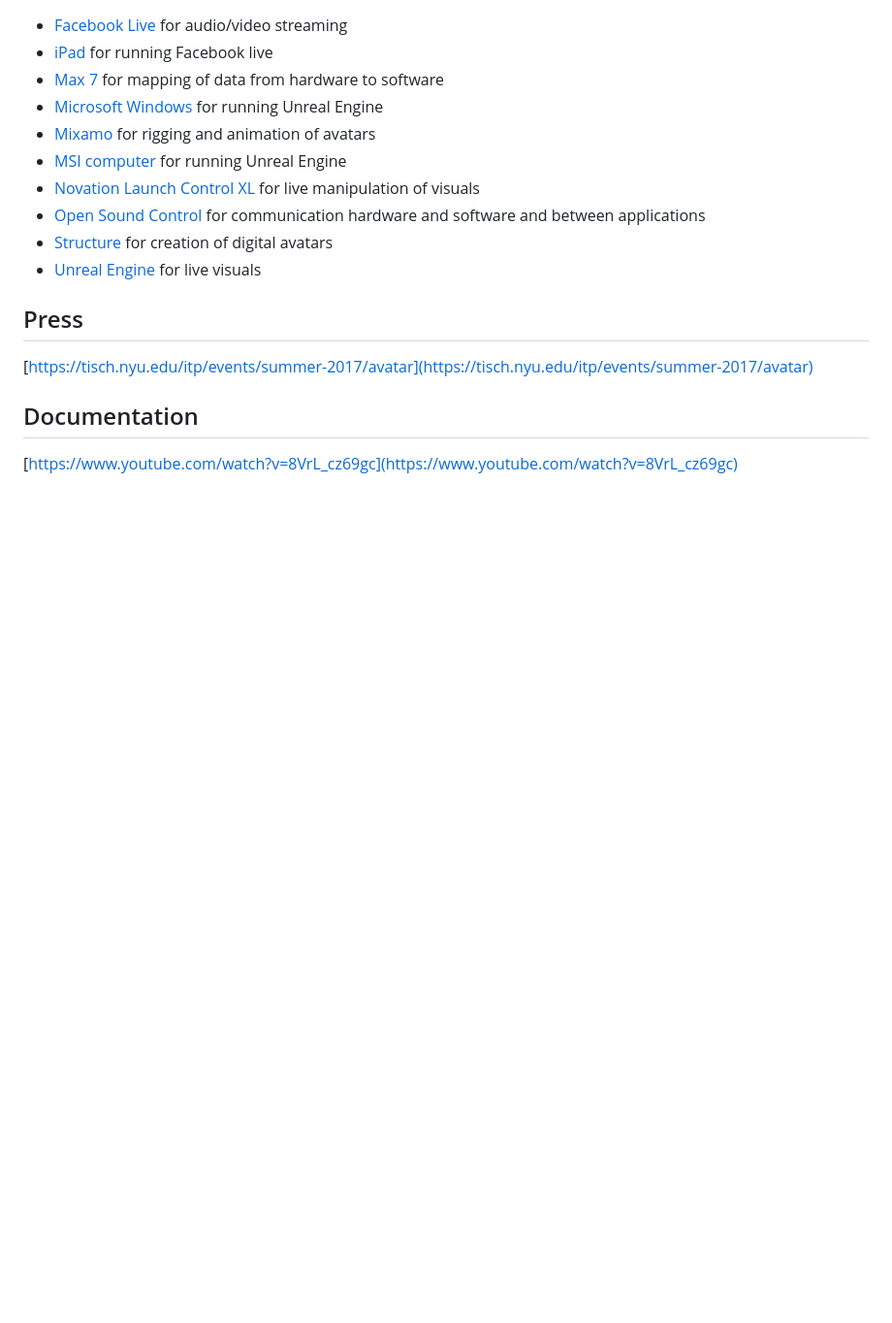
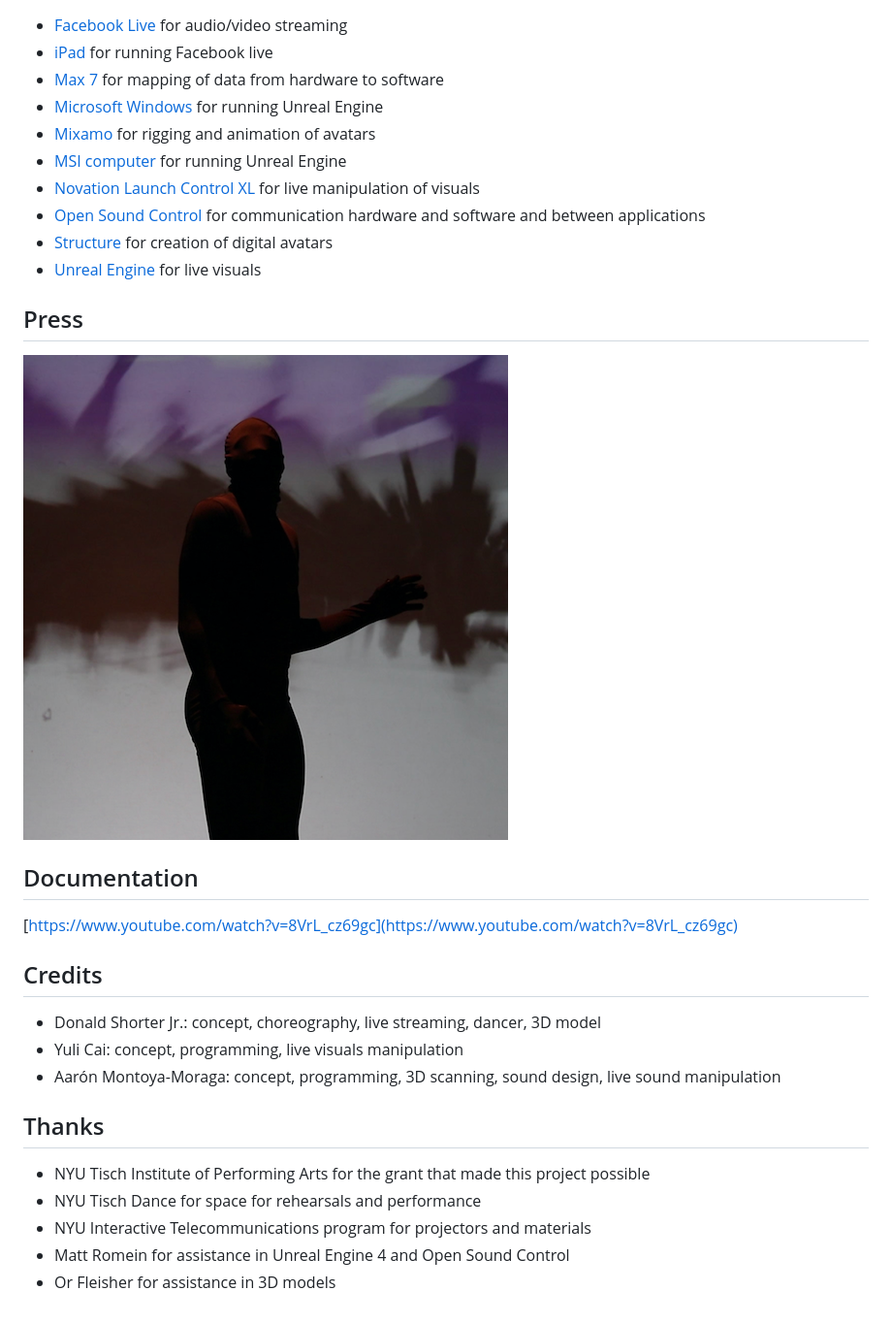
Before and after one commit to montoyamoraga/avatar, a Markdown page: README.md, the part around the change. Shown: that part at 97% size. Rendered like a GitHub page; pictures changed too: documentation/avatar.jpg (added); blank space fills up the shorter version.

Commit message:
add credis and thanks

```diff
--- a/README.md
+++ b/README.md
@@ -19,8 +19,22 @@ A remote performance by [Donald Shorter Jr](https://www.instagram.com/donxmen/),
 
 ## Press
 
-[https://tisch.nyu.edu/itp/events/summer-2017/avatar](https://tisch.nyu.edu/itp/events/summer-2017/avatar)
+[![avatar](https://github.com/montoyamoraga/avatar/raw/master/documentation/avatar.jpg)](https://tisch.nyu.edu/itp/events/summer-2017/avatar)
 
 ## Documentation
 
 [https://www.youtube.com/watch?v=8VrL_cz69gc](https://www.youtube.com/watch?v=8VrL_cz69gc)
+
+## Credits
+
+* Donald Shorter Jr.: concept, choreography, live streaming, dancer, 3D model
+* Yuli Cai: concept, programming, live visuals manipulation
+* Aarón Montoya-Moraga: concept, programming, 3D scanning, sound design, live sound manipulation
+
+## Thanks
+
+* NYU Tisch Institute of Performing Arts for the grant that made this project possible
+* NYU Tisch Dance for space for rehearsals and performance
+* NYU Interactive Telecommunications program for projectors and materials
+* Matt Romein for assistance in Unreal Engine 4 and Open Sound Control
+* Or Fleisher for assistance in 3D models
```
Also changed, not shown: code/avatar.md (renamed from avatar.md), 4 other files.
